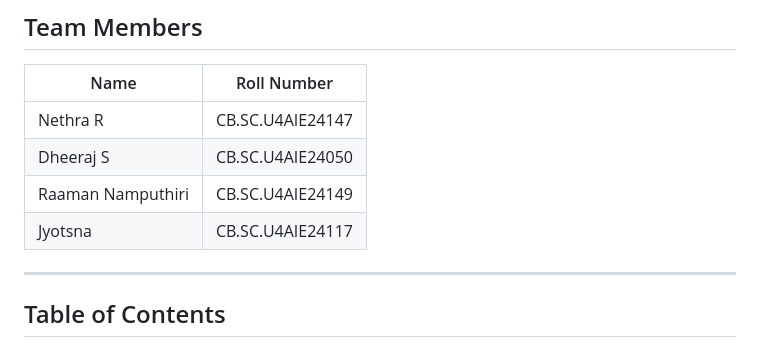
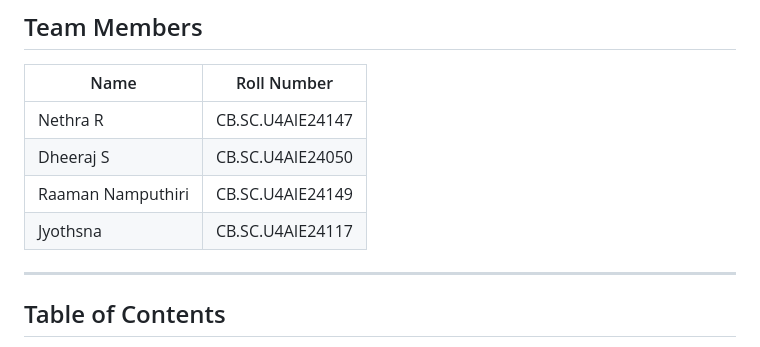
Before and after one commit to Nethra-R368/Drones-A-PD-Type-Control, a Markdown page: README.md, the part around the change. GitHub-like rendering.

```diff
--- a/README.md
+++ b/README.md
@@ -24,7 +24,7 @@
 | Nethra R | CB.SC.U4AIE24147 |
 | Dheeraj S | CB.SC.U4AIE24050 |
 | Raaman Namputhiri | CB.SC.U4AIE24149 |
-| Jyotsna | CB.SC.U4AIE24117 |
+| Jyothsna | CB.SC.U4AIE24117 |
 ---
 
 ## Table of Contents
```
